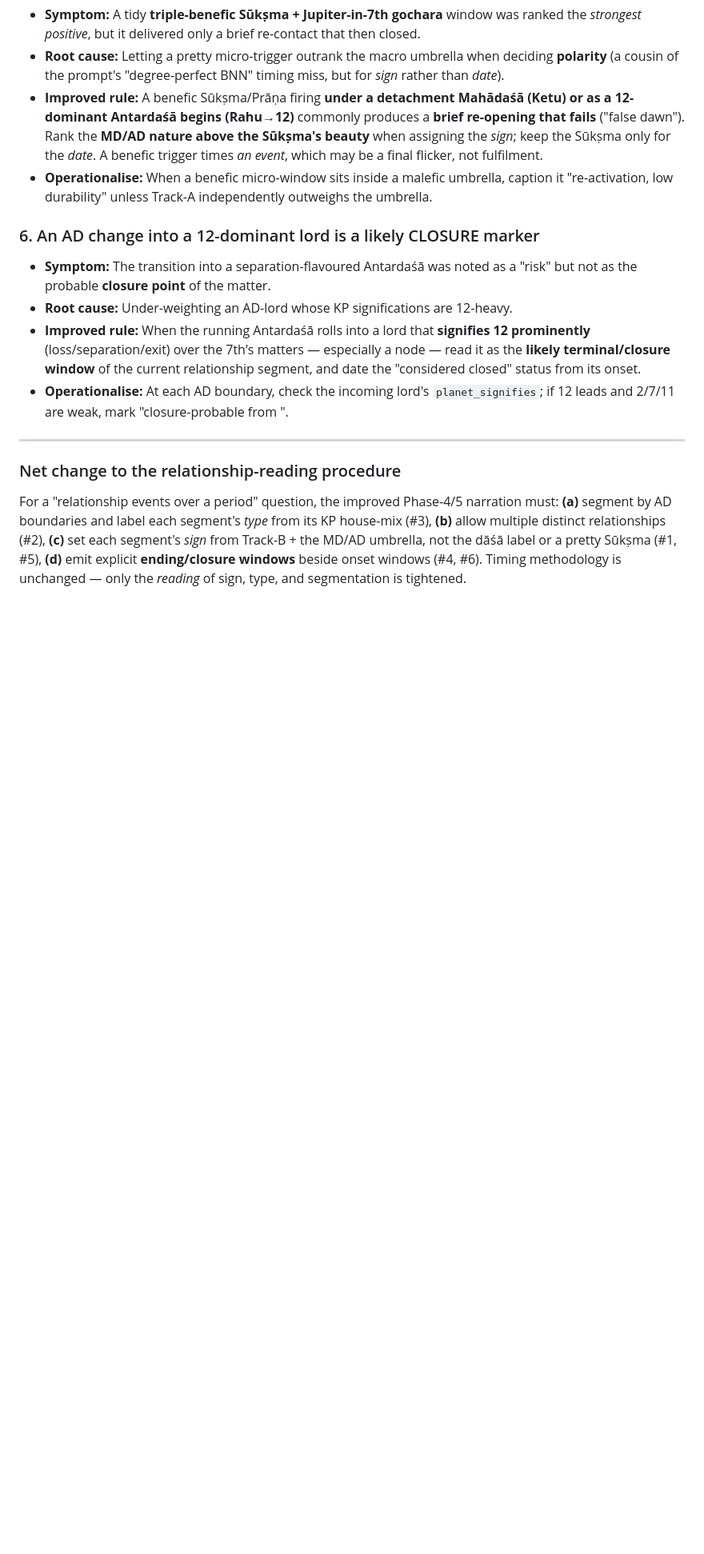
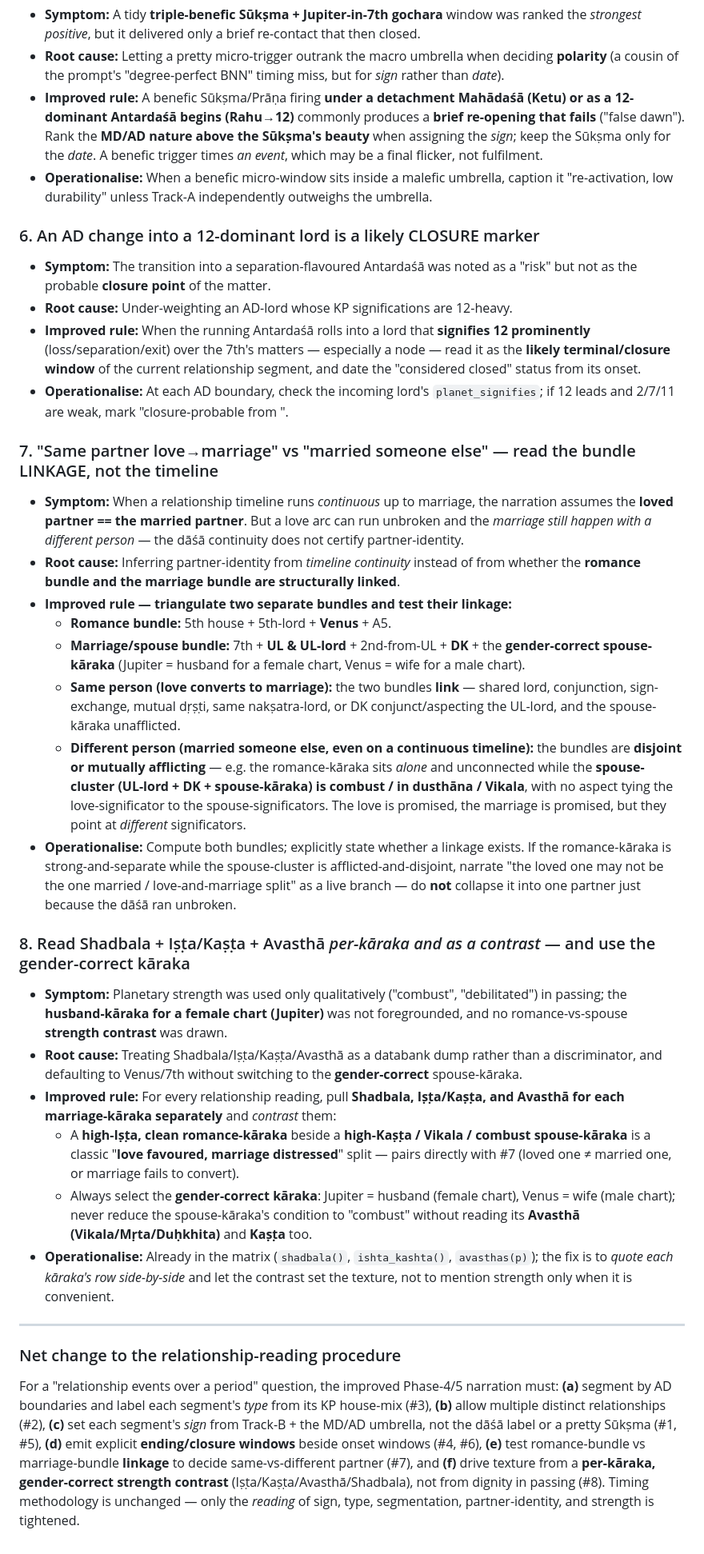
Before and after one commit to jharavi162/Advance-astrology-framework, a Markdown page: docs/INTERPRETATION_IMPROVEMENTS.md, the part around the change. Shown at 80% size. GitHub-like rendering; blank space fills up the shorter version.

Commit message:
docs: add partner-identity + per-karaka strength interpretation lessons
Two more domain-general relationship-reading fixes:
- #7 distinguish "same partner love->marriage" vs "married someone else
  despite a continuous timeline" by testing romance-bundle vs
  marriage-bundle LINKAGE (5L/Venus/A5 against 7th/UL/2nd-from-UL/DK and
  the gender-correct spouse-karaka), not by timeline continuity.
- #8 read Shadbala + Ishta/Kashta + Avastha per-karaka and as a contrast,
  using the gender-correct karaka (Jupiter=husband for a female chart);
  a high-Ishta romance-karaka beside a Vikala/high-Kashta/combust
  spouse-karaka = "love favoured, marriage distressed" split.

No engine math or per-native fact encoded; no-calibration premise intact.

Co-Authored-By: Claude Opus 4.8 <noreply@anthropic.com>
Claude-Session: https://claude.ai/code/session_01ATgAvj2qrtBYpA6NmtEhaL

```diff
--- a/docs/INTERPRETATION_IMPROVEMENTS.md
+++ b/docs/INTERPRETATION_IMPROVEMENTS.md
@@ -114,6 +114,55 @@ relationships into one arc. The six lessons below are domain-general for any
   `planet_signifies`; if 12 leads and 2/7/11 are weak, mark "closure-probable
   from <AD start>".
 
+### 7. "Same partner love→marriage" vs "married someone else" — read the bundle LINKAGE, not the timeline
+- **Symptom:** When a relationship timeline runs *continuous* up to marriage, the
+  narration assumes the **loved partner == the married partner**. But a love arc
+  can run unbroken and the *marriage still happen with a different person* — the
+  dāśā continuity does not certify partner-identity.
+- **Root cause:** Inferring partner-identity from *timeline continuity* instead of
+  from whether the **romance bundle and the marriage bundle are structurally
+  linked**.
+- **Improved rule — triangulate two separate bundles and test their linkage:**
+  - **Romance bundle:** 5th house + 5th-lord + **Venus** + A5.
+  - **Marriage/spouse bundle:** 7th + **UL & UL-lord** + 2nd-from-UL + **DK** +
+    the **gender-correct spouse-kāraka** (Jupiter = husband for a female chart,
+    Venus = wife for a male chart).
+  - **Same person (love converts to marriage):** the two bundles **link** —
+    shared lord, conjunction, sign-exchange, mutual dṛṣṭi, same nakṣatra-lord, or
+    DK conjunct/aspecting the UL-lord, and the spouse-kāraka unafflicted.
+  - **Different person (married someone else, even on a continuous timeline):**
+    the bundles are **disjoint or mutually afflicting** — e.g. the romance-kāraka
+    sits *alone* and unconnected while the **spouse-cluster (UL-lord + DK +
+    spouse-kāraka) is combust / in dusthāna / Vikala**, with no aspect tying the
+    love-significator to the spouse-significators. The love is promised, the
+    marriage is promised, but they point at *different* significators.
+- **Operationalise:** Compute both bundles; explicitly state whether a linkage
+  exists. If the romance-kāraka is strong-and-separate while the spouse-cluster is
+  afflicted-and-disjoint, narrate "the loved one may not be the one married /
+  love-and-marriage split" as a live branch — do **not** collapse it into one
+  partner just because the dāśā ran unbroken.
+
+### 8. Read Shadbala + Iṣṭa/Kaṣṭa + Avasthā *per-kāraka and as a contrast* — and use the gender-correct kāraka
+- **Symptom:** Planetary strength was used only qualitatively ("combust",
+  "debilitated") in passing; the **husband-kāraka for a female chart (Jupiter)**
+  was not foregrounded, and no romance-vs-spouse **strength contrast** was drawn.
+- **Root cause:** Treating Shadbala/Iṣṭa/Kaṣṭa/Avasthā as a databank dump rather
+  than a discriminator, and defaulting to Venus/7th without switching to the
+  **gender-correct** spouse-kāraka.
+- **Improved rule:** For every relationship reading, pull **Shadbala, Iṣṭa/Kaṣṭa,
+  and Avasthā for each marriage-kāraka separately** and *contrast* them:
+  - A **high-Iṣṭa, clean romance-kāraka** beside a **high-Kaṣṭa / Vikala /
+    combust spouse-kāraka** is a classic "**love favoured, marriage distressed**"
+    split — pairs directly with #7 (loved one ≠ married one, or marriage fails to
+    convert).
+  - Always select the **gender-correct kāraka**: Jupiter = husband (female
+    chart), Venus = wife (male chart); never reduce the spouse-kāraka's condition
+    to "combust" without reading its **Avasthā (Vikala/Mṛta/Duḥkhita)** and
+    **Kaṣṭa** too.
+- **Operationalise:** Already in the matrix (`shadbala()`, `ishta_kashta()`,
+  `avasthas(p)`); the fix is to *quote each kāraka's row side-by-side* and let the
+  contrast set the texture, not to mention strength only when it is convenient.
+
 ---
 
 ### Net change to the relationship-reading procedure
@@ -122,5 +171,9 @@ narration must: **(a)** segment by AD boundaries and label each segment's *type*
 from its KP house-mix (#3), **(b)** allow multiple distinct relationships (#2),
 **(c)** set each segment's *sign* from Track-B + the MD/AD umbrella, not the dāśā
 label or a pretty Sūkṣma (#1, #5), **(d)** emit explicit **ending/closure
-windows** beside onset windows (#4, #6). Timing methodology is unchanged — only
-the *reading* of sign, type, and segmentation is tightened.
+windows** beside onset windows (#4, #6), **(e)** test romance-bundle vs
+marriage-bundle **linkage** to decide same-vs-different partner (#7), and
+**(f)** drive texture from a **per-kāraka, gender-correct strength contrast**
+(Iṣṭa/Kaṣṭa/Avasthā/Shadbala), not from dignity in passing (#8). Timing
+methodology is unchanged — only the *reading* of sign, type, segmentation,
+partner-identity, and strength is tightened.
```
